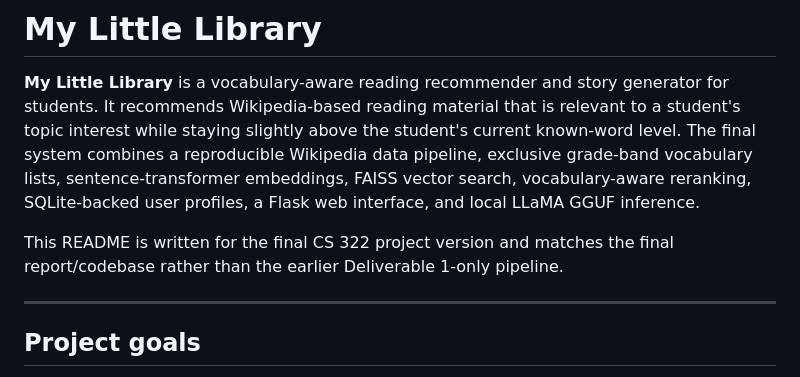
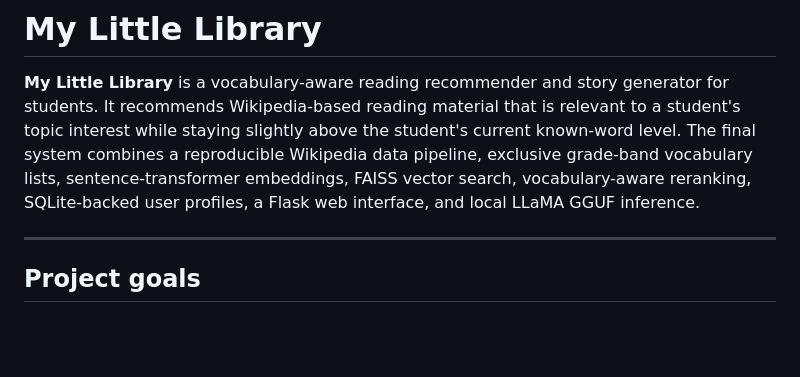
Before and after one commit to KellyLFrear/MyLittleLibrary, a Markdown page: README.md, the part around the change. Drawn GitHub-style; blank space fills up the shorter version.

Commit message:
Update README.md
Fixed line

```diff
--- a/README.md
+++ b/README.md
@@ -1,8 +1,6 @@
 # My Little Library
 
 **My Little Library** is a vocabulary-aware reading recommender and story generator for students. It recommends Wikipedia-based reading material that is relevant to a student's topic interest while staying slightly above the student's current known-word level. The final system combines a reproducible Wikipedia data pipeline, exclusive grade-band vocabulary lists, sentence-transformer embeddings, FAISS vector search, vocabulary-aware reranking, SQLite-backed user profiles, a Flask web interface, and local LLaMA GGUF inference.
-
-This README is written for the final CS 322 project version and matches the final report/codebase rather than the earlier Deliverable 1-only pipeline.
 
 ---
 
```
